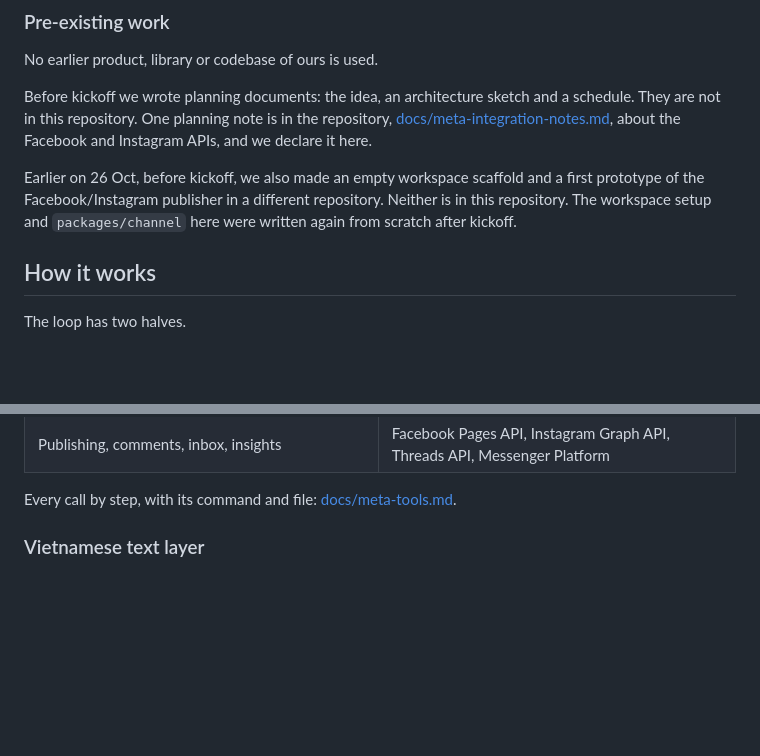
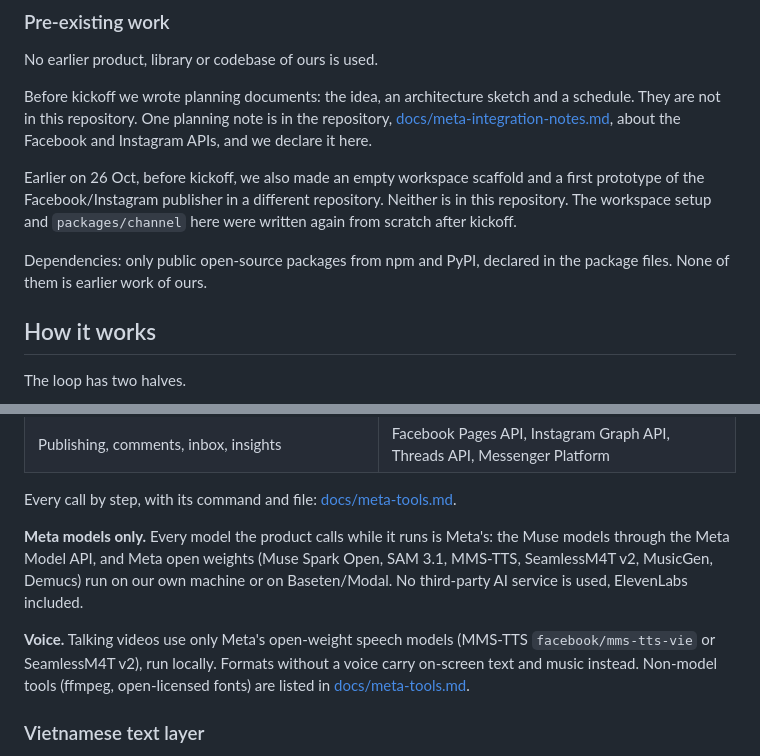
Before and after one commit to taidang26/hoi-sau-studio, a Markdown page: README.md, 2 parts joined by grey strips. GitHub-like rendering; blank space fills up the shorter version.

```diff
--- a/README.md
+++ b/README.md
@@ -32,6 +32,8 @@ No earlier product, library or codebase of ours is used.
 Before kickoff we wrote planning documents: the idea, an architecture sketch and a schedule. They are not in this repository. One planning note is in the repository, [docs/meta-integration-notes.md](docs/meta-integration-notes.md), about the Facebook and Instagram APIs, and we declare it here.
 
 Earlier on 26 Oct, before kickoff, we also made an empty workspace scaffold and a first prototype of the Facebook/Instagram publisher in a different repository. Neither is in this repository. The workspace setup and `packages/channel` here were written again from scratch after kickoff.
+
+Dependencies: only public open-source packages from npm and PyPI, declared in the package files. None of them is earlier work of ours.
 
 ## How it works
 
@@ -80,6 +82,10 @@ npm run channel -- publish post.json --brand poppy instagram   # one brand and p
 | Publishing, comments, inbox, insights | Facebook Pages API, Instagram Graph API, Threads API, Messenger Platform |
 
 Every call by step, with its command and file: [docs/meta-tools.md](docs/meta-tools.md).
+
+**Meta models only.** Every model the product calls while it runs is Meta's: the Muse models through the Meta Model API, and Meta open weights (Muse Spark Open, SAM 3.1, MMS-TTS, SeamlessM4T v2, MusicGen, Demucs) run on our own machine or on Baseten/Modal. No third-party AI service is used, ElevenLabs included.
+
+**Voice.** Talking videos use only Meta's open-weight speech models (MMS-TTS `facebook/mms-tts-vie` or SeamlessM4T v2), run locally. Formats without a voice carry on-screen text and music instead. Non-model tools (ffmpeg, open-licensed fonts) are listed in [docs/meta-tools.md](docs/meta-tools.md#outside-meta).
 
 ### Vietnamese text layer
 
```
Also changed, not shown: docs/meta-tools.md (+3 -3 lines).
